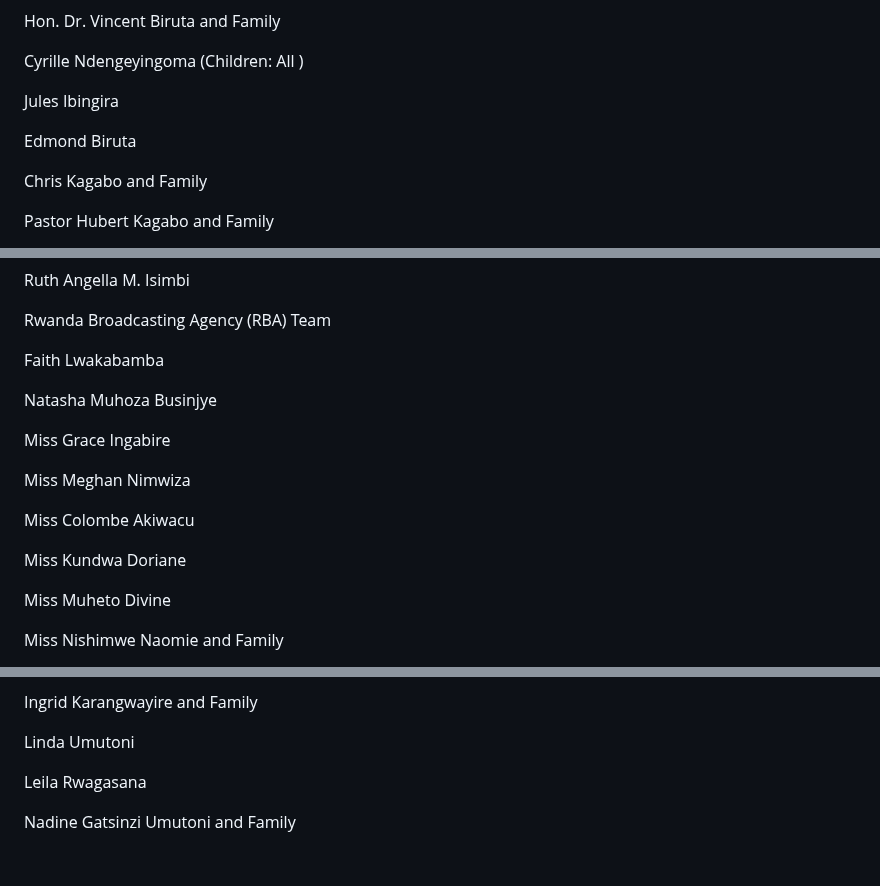
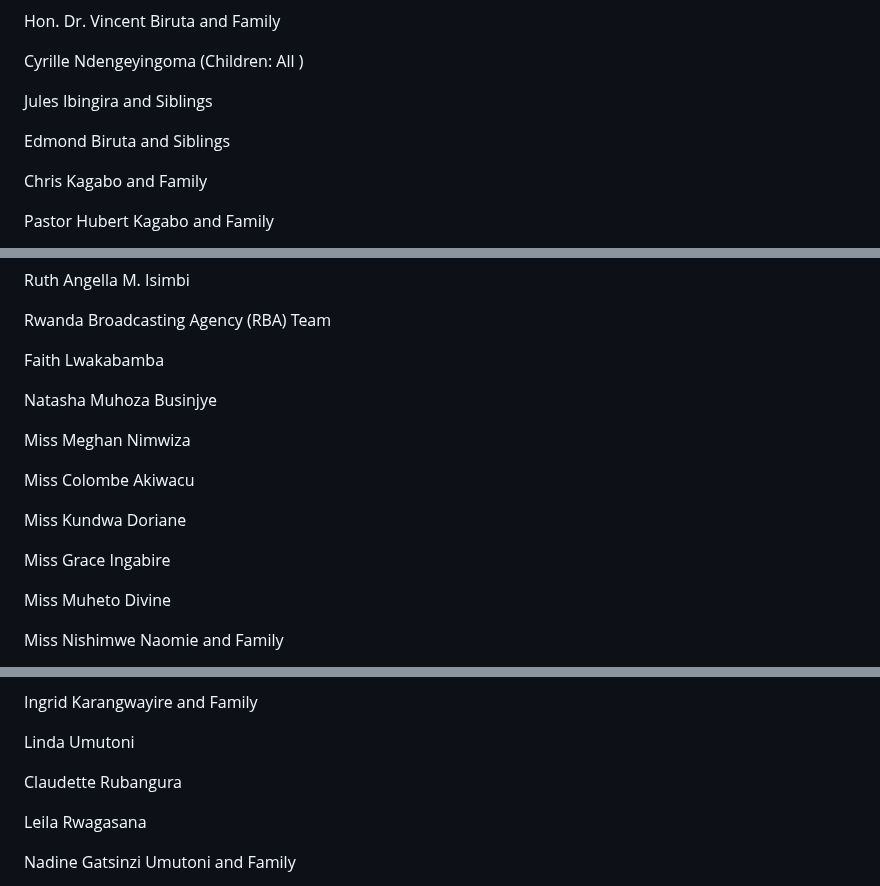
Before and after one commit to alainshumbusho/RM-P1, a Markdown page: README.md, 3 parts joined by grey strips. Rendered like a GitHub page; blank space fills up the shorter version.

```diff
--- a/README.md
+++ b/README.md
@@ -335,9 +335,9 @@ Hon. Dr. Vincent Biruta and Family
 
 Cyrille Ndengeyingoma (Children: All )
 
-Jules Ibingira
+Jules Ibingira and Siblings
 
-Edmond Biruta
+Edmond Biruta and Siblings
 
 Chris Kagabo and Family
 
@@ -501,13 +501,13 @@ Faith Lwakabamba
 
 Natasha Muhoza Businjye
 
-Miss Grace Ingabire
-
 Miss Meghan Nimwiza
 
 Miss Colombe Akiwacu
 
 Miss Kundwa Doriane
+
+Miss Grace Ingabire
 
 Miss Muheto Divine
 
@@ -544,6 +544,8 @@ Stella Umutoni
 Ingrid Karangwayire and Family
 
 Linda Umutoni
+
+Claudette Rubangura
 
 Leila Rwagasana
 
```
Also changed, not shown: other parts of README.md (+12 -12 lines).
